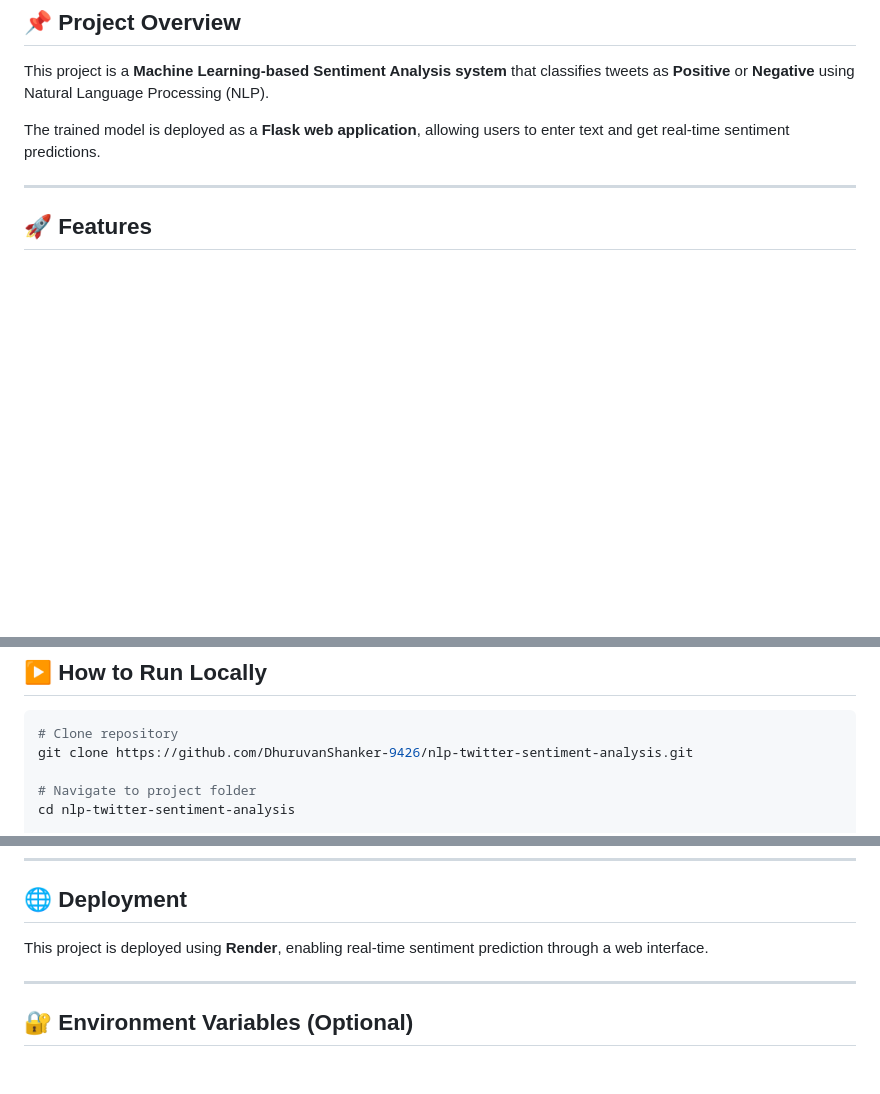
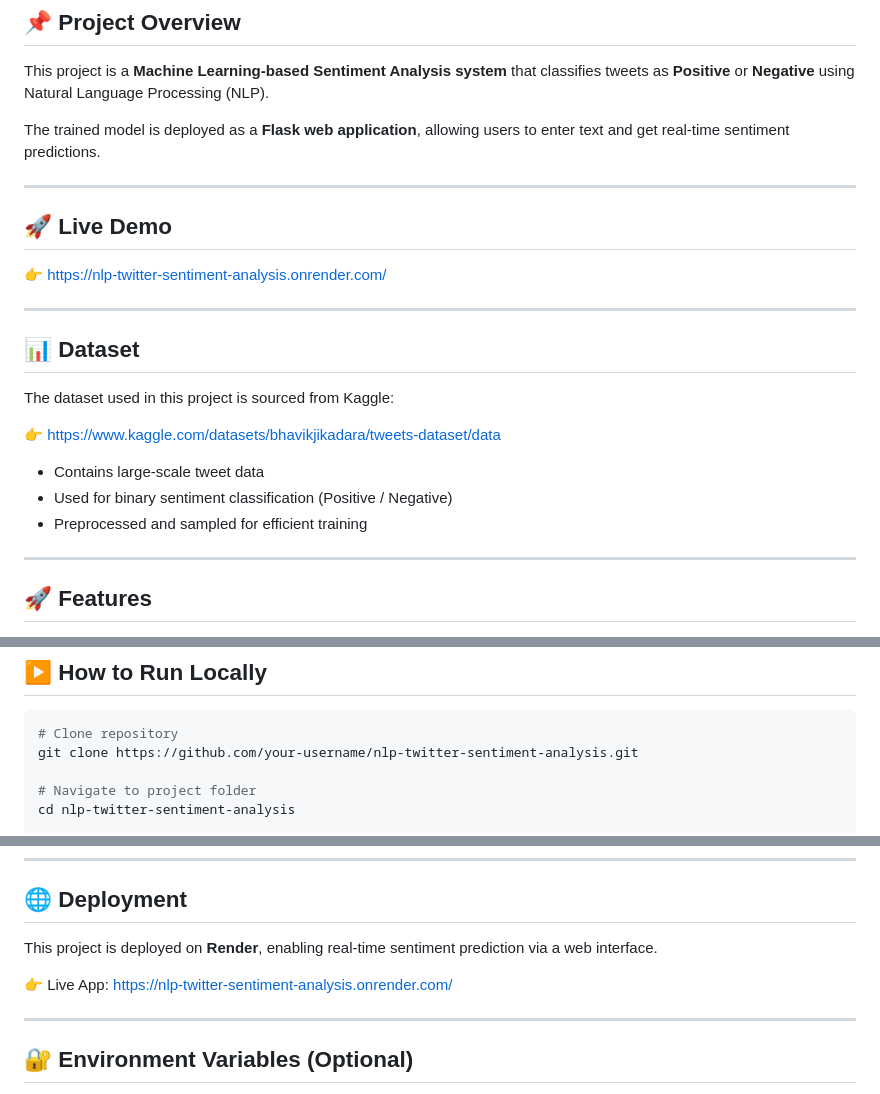
Before and after one commit to DhuruvanShanker-9426/nlp-twitter-sentiment-analysis, a Markdown page: README.md, 3 parts joined by grey strips. Drawn GitHub-style; blank space fills up the shorter version.

Commit message:
readme got updated

````diff
--- a/README.md
+++ b/README.md
@@ -5,6 +5,24 @@
 This project is a **Machine Learning-based Sentiment Analysis system** that classifies tweets as **Positive** or **Negative** using Natural Language Processing (NLP).
 
 The trained model is deployed as a **Flask web application**, allowing users to enter text and get real-time sentiment predictions.
+
+---
+
+## 🚀 Live Demo
+
+👉 https://nlp-twitter-sentiment-analysis.onrender.com/
+
+---
+
+## 📊 Dataset
+
+The dataset used in this project is sourced from Kaggle:
+
+👉 https://www.kaggle.com/datasets/bhavikjikadara/tweets-dataset/data
+
+* Contains large-scale tweet data
+* Used for binary sentiment classification (Positive / Negative)
+* Preprocessed and sampled for efficient training
 
 ---
 
@@ -121,7 +139,7 @@ nlp-twitter-sentiment-analysis/
 
 ```bash
 # Clone repository
-git clone https://github.com/DhuruvanShanker-9426/nlp-twitter-sentiment-analysis.git
+git clone https://github.com/your-username/nlp-twitter-sentiment-analysis.git
 
 # Navigate to project folder
 cd nlp-twitter-sentiment-analysis
@@ -143,7 +161,9 @@ http://127.0.0.1:5000/
 
 ## 🌐 Deployment
 
-This project is deployed using **Render**, enabling real-time sentiment prediction through a web interface.
+This project is deployed on **Render**, enabling real-time sentiment prediction via a web interface.
+
+👉 Live App: https://nlp-twitter-sentiment-analysis.onrender.com/
 
 ---
 
````
